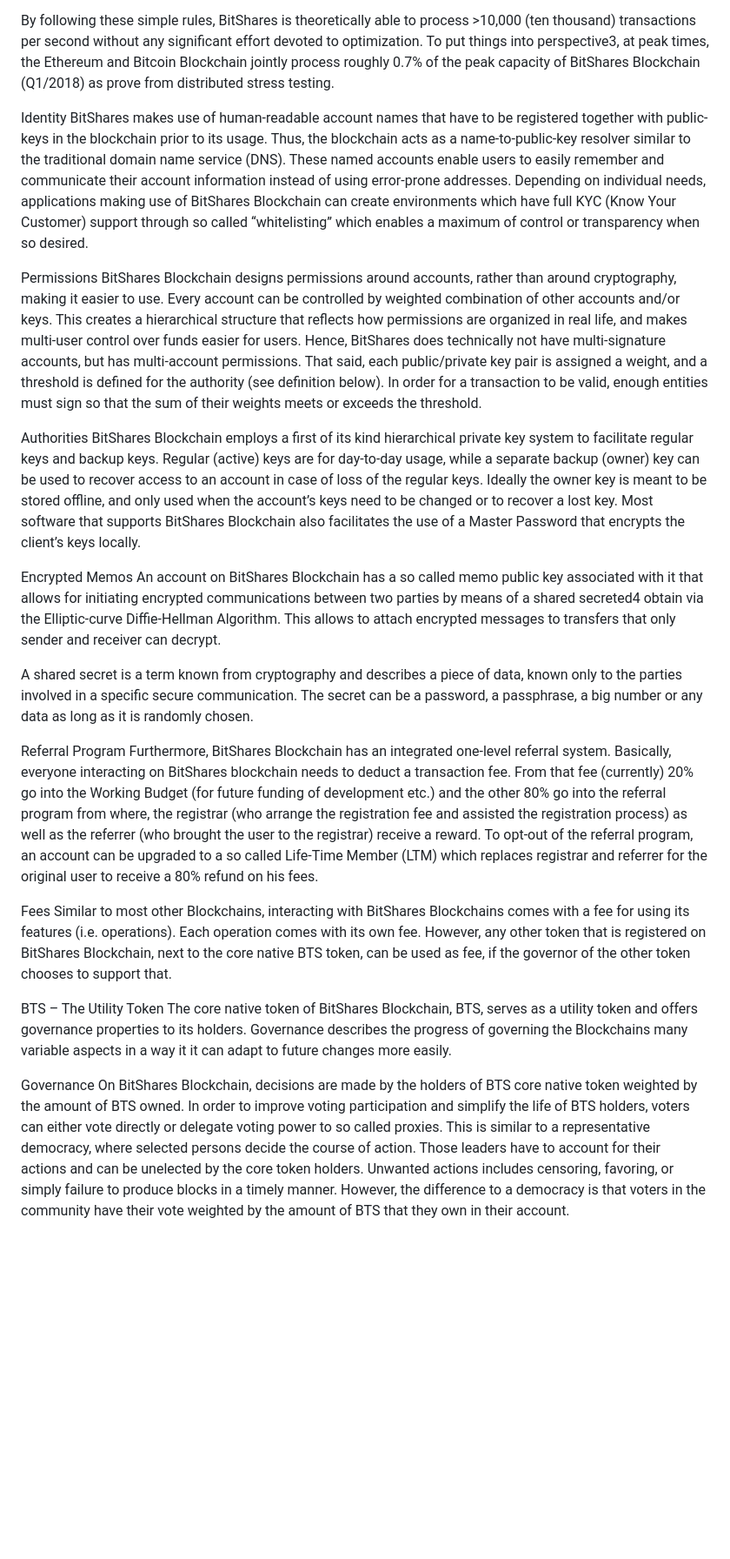
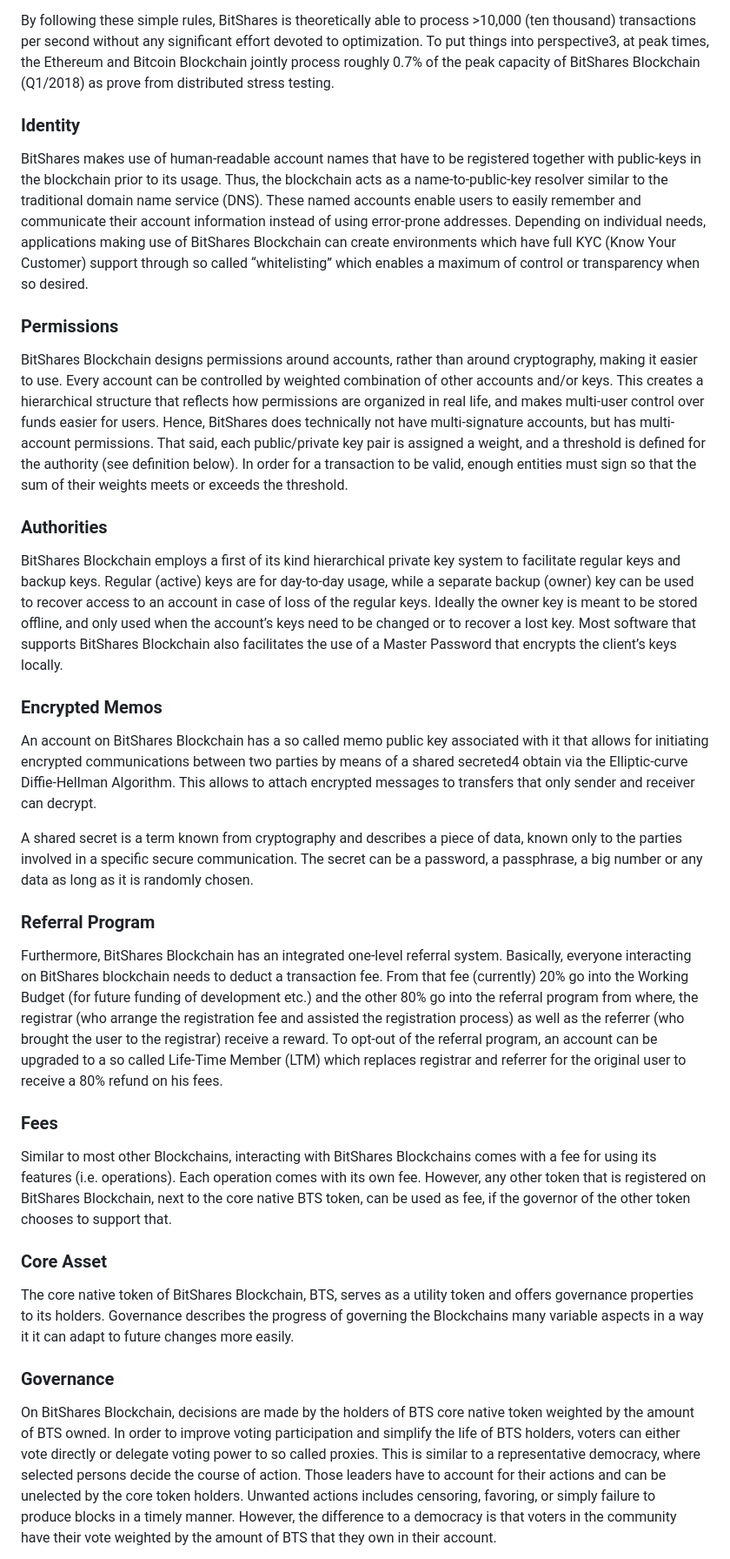
Before and after one commit to ioBanker/docs, a Markdown page: whitepaper.md, the part around one of its changes. Shown at 87% size. GitHub-like rendering; blank space fills up the shorter version.

```diff
--- a/whitepaper.md
+++ b/whitepaper.md
@@ -64,30 +66,30 @@ To achieve this industry-leading performance, BitShares has borrowed lessons lea
 
 By following these simple rules, BitShares is theoretically able to process >10,000 (ten thousand) transactions per second without any significant effort devoted to optimization. To put things into perspective3, at peak times, the Ethereum and Bitcoin Blockchain jointly process roughly 0.7% of the peak capacity of BitShares Blockchain (Q1/2018) as prove from distributed stress testing.
 
-Identity
+### Identity
 BitShares makes use of human-readable account names that have to be registered together with public-keys in the blockchain prior to its usage. Thus, the blockchain acts as a name-to-public-key resolver similar to the traditional domain name service (DNS). These named accounts enable users to easily remember and communicate their account information instead of using error-prone addresses. Depending on individual needs, applications making use of BitShares Blockchain can create environments which have full KYC (Know Your Customer) support through so called “whitelisting” which enables a maximum of control or transparency when so desired.
 
-Permissions
+### Permissions
 BitShares Blockchain designs permissions around accounts, rather than around cryptography, making it easier to use. Every account can be controlled by weighted combination of other accounts and/or keys. This creates a hierarchical structure that reflects how permissions are organized in real life, and makes multi-user control over funds easier for users. Hence, BitShares does technically not have multi-signature accounts, but has multi-account permissions. That said, each public/private key pair is assigned a weight, and a threshold is defined for the authority (see definition below). In order for a transaction to be valid, enough entities must sign so that the sum of their weights meets or exceeds the threshold.
 
-Authorities
+### Authorities
 BitShares Blockchain employs a first of its kind hierarchical private key system to facilitate regular keys and backup keys. Regular (active) keys are for day-to-day usage, while a separate backup (owner) key can be used to recover access to an account in case of loss of the regular keys. Ideally the owner key is meant to be stored offline, and only used when the account’s keys need to be changed or to recover a lost key. Most software that supports BitShares Blockchain also facilitates the use of a Master Password that encrypts the client’s keys locally.
 
-Encrypted Memos
+### Encrypted Memos
 An account on BitShares Blockchain has a so called memo public key associated with it that allows for initiating encrypted communications between two parties by means of a shared secreted4 obtain via the Elliptic-curve Diffie-Hellman Algorithm. This allows to attach encrypted messages to transfers that only sender and receiver can decrypt.
 
 A shared secret is a term known from cryptography and describes a piece of data, known only to the parties involved in a specific secure communication. The secret can be a password, a passphrase, a big number or any data as long as it is randomly chosen.
 
-Referral Program
+### Referral Program
 Furthermore, BitShares Blockchain has an integrated one-level referral system. Basically, everyone interacting on BitShares blockchain needs to deduct a transaction fee. From that fee (currently) 20% go into the Working Budget (for future funding of development etc.) and the other 80% go into the referral program from where, the registrar (who arrange the registration fee and assisted the registration process) as well as the referrer (who brought the user to the registrar) receive a reward. To opt-out of the referral program, an account can be upgraded to a so called Life-Time Member (LTM) which replaces registrar and referrer for the original user to receive a 80% refund on his fees.
 
-Fees
+### Fees
 Similar to most other Blockchains, interacting with BitShares Blockchains comes with a fee for using its features (i.e. operations). Each operation comes with its own fee. However, any other token that is registered on BitShares Blockchain, next to the core native BTS token, can be used as fee, if the governor of the other token chooses to support that.
 
-BTS – The Utility Token
+### Core Asset
 The core native token of BitShares Blockchain, BTS, serves as a utility token and offers governance properties to its holders. Governance describes the progress of governing the Blockchains many variable aspects in a way it it can adapt to future changes more easily.
 
-Governance
+### Governance
 On BitShares Blockchain, decisions are made by the holders of BTS core native token weighted by the amount of BTS owned. In order to improve voting participation and simplify the life of BTS holders, voters can either vote directly or delegate voting power to so called proxies. This is similar to a representative democracy, where selected persons decide the course of action. Those leaders have to account for their actions and can be unelected by the core token holders. Unwanted actions includes censoring, favoring, or simply failure to produce blocks in a timely manner. However, the difference to a democracy is that voters in the community have their vote weighted by the amount of BTS that they own in their account.
 
 At any time, voters have to decide on the following aspects of BitShares Blockchain:
```
Also changed, not shown: other parts of whitepaper.md (+12 -10 lines).
